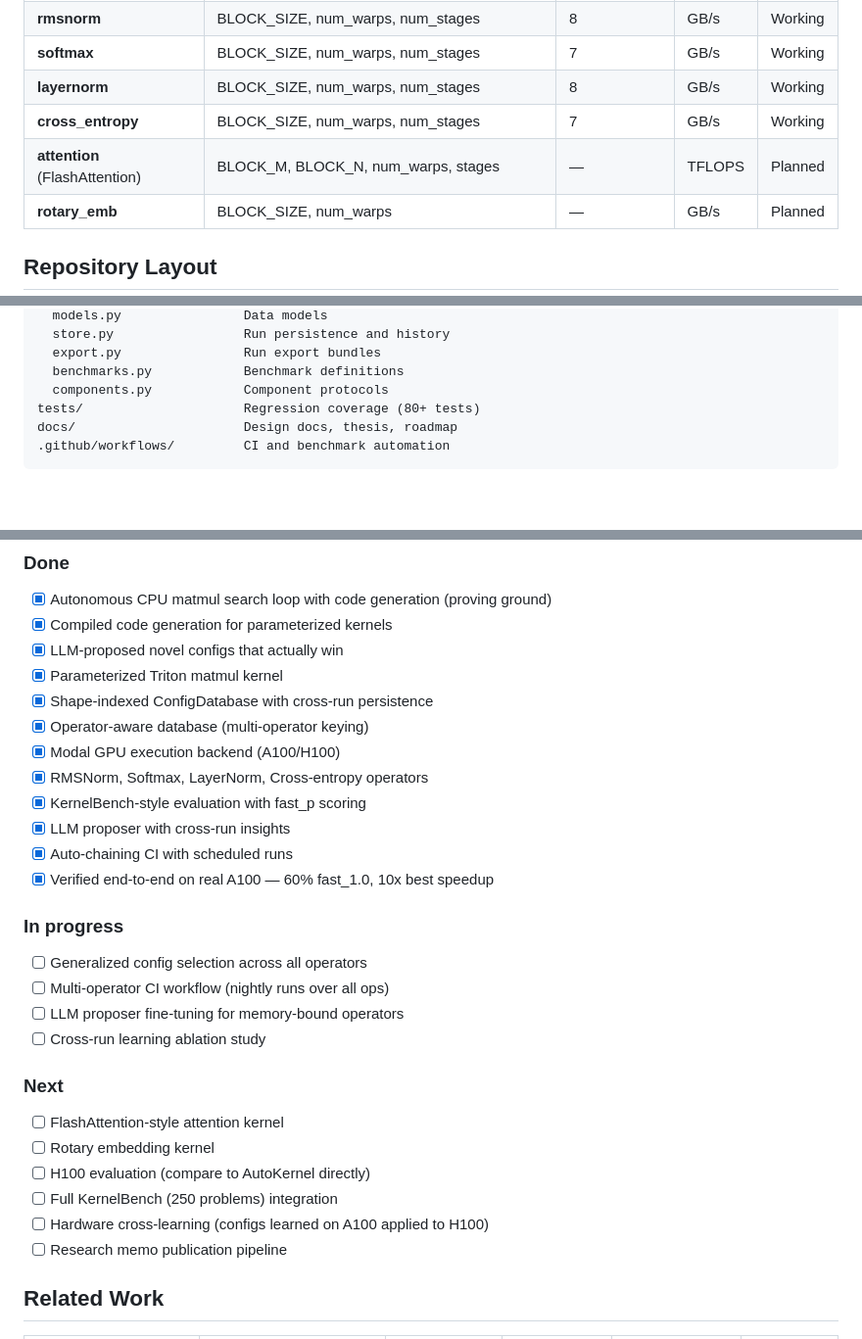
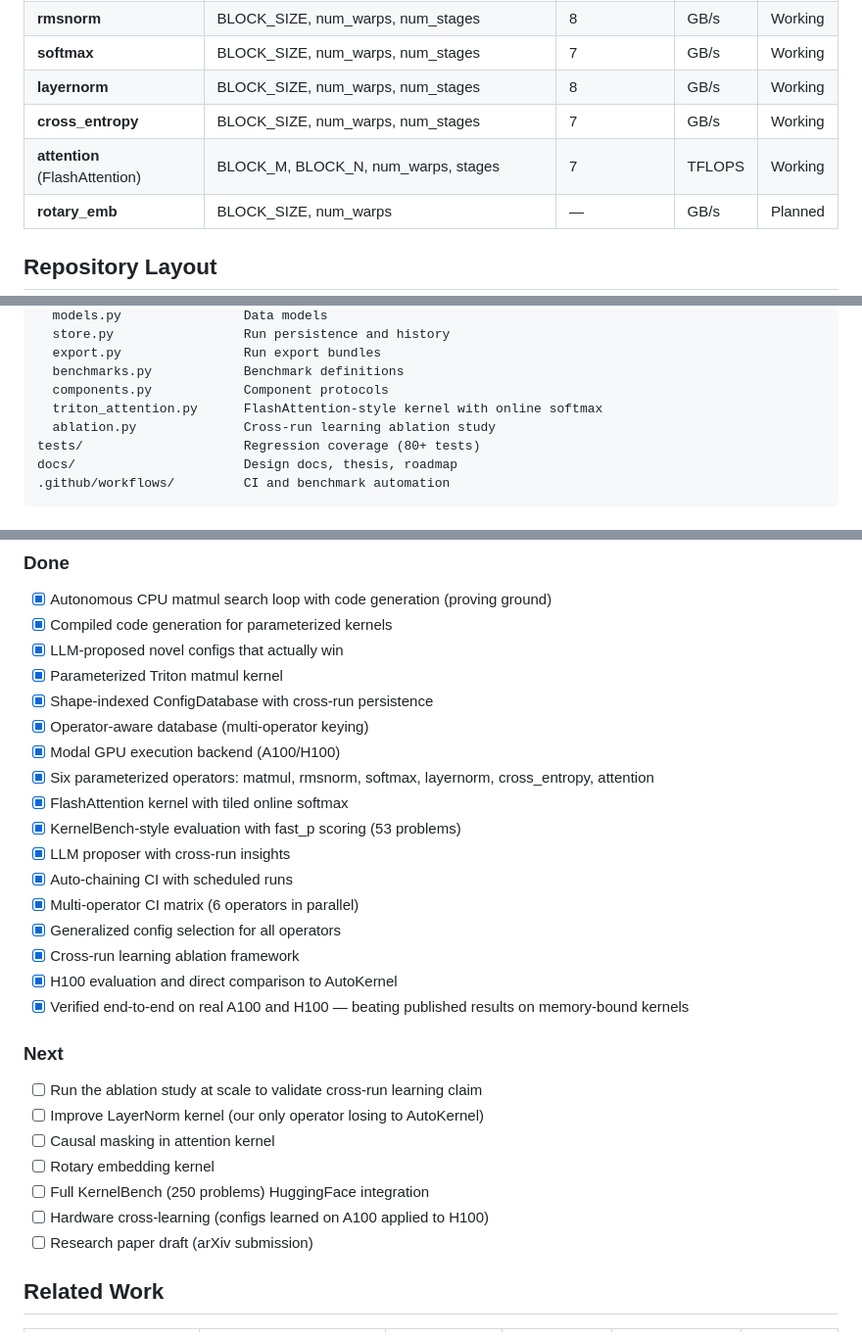
Before and after one commit to PwnKit-Labs/noeris, a Markdown page: README.md, 3 parts joined by grey strips. Shown at 98% size. Rendered like a GitHub page; blank space fills up the shorter version.

```diff
--- a/README.md
+++ b/README.md
@@ -104,7 +131,7 @@ No published system does all four.
 | **softmax** | BLOCK_SIZE, num_warps, num_stages | 7 | GB/s | Working |
 | **layernorm** | BLOCK_SIZE, num_warps, num_stages | 8 | GB/s | Working |
 | **cross_entropy** | BLOCK_SIZE, num_warps, num_stages | 7 | GB/s | Working |
-| **attention** (FlashAttention) | BLOCK_M, BLOCK_N, num_warps, stages | — | TFLOPS | Planned |
+| **attention** (FlashAttention) | BLOCK_M, BLOCK_N, num_warps, stages | 7 | TFLOPS | Working |
 | **rotary_emb** | BLOCK_SIZE, num_warps | — | GB/s | Planned |
 
 ## Repository Layout
@@ -129,6 +156,8 @@ src/research_engine/
   export.py                Run export bundles
   benchmarks.py            Benchmark definitions
   components.py            Component protocols
+  triton_attention.py      FlashAttention-style kernel with online softmax
+  ablation.py              Cross-run learning ablation study
 tests/                     Regression coverage (80+ tests)
 docs/                      Design docs, thesis, roadmap
 .github/workflows/         CI and benchmark automation
@@ -176,27 +205,26 @@ Requires:
 - [x] Shape-indexed ConfigDatabase with cross-run persistence
 - [x] Operator-aware database (multi-operator keying)
 - [x] Modal GPU execution backend (A100/H100)
-- [x] RMSNorm, Softmax, LayerNorm, Cross-entropy operators
-- [x] KernelBench-style evaluation with fast_p scoring
+- [x] Six parameterized operators: matmul, rmsnorm, softmax, layernorm, cross_entropy, attention
+- [x] FlashAttention kernel with tiled online softmax
+- [x] KernelBench-style evaluation with fast_p scoring (53 problems)
 - [x] LLM proposer with cross-run insights
 - [x] Auto-chaining CI with scheduled runs
-- [x] Verified end-to-end on real A100 — 60% fast_1.0, 10x best speedup
-
-### In progress
-
-- [ ] Generalized config selection across all operators
-- [ ] Multi-operator CI workflow (nightly runs over all ops)
-- [ ] LLM proposer fine-tuning for memory-bound operators
-- [ ] Cross-run learning ablation study
+- [x] Multi-operator CI matrix (6 operators in parallel)
+- [x] Generalized config selection for all operators
+- [x] Cross-run learning ablation framework
+- [x] H100 evaluation and direct comparison to AutoKernel
+- [x] Verified end-to-end on real A100 and H100 — beating published results on memory-bound kernels
 
 ### Next
 
-- [ ] FlashAttention-style attention kernel
+- [ ] Run the ablation study at scale to validate cross-run learning claim
+- [ ] Improve LayerNorm kernel (our only operator losing to AutoKernel)
+- [ ] Causal masking in attention kernel
 - [ ] Rotary embedding kernel
-- [ ] H100 evaluation (compare to AutoKernel directly)
-- [ ] Full KernelBench (250 problems) integration
+- [ ] Full KernelBench (250 problems) HuggingFace integration
 - [ ] Hardware cross-learning (configs learned on A100 applied to H100)
-- [ ] Research memo publication pipeline
+- [ ] Research paper draft (arXiv submission)
 
 ## Related Work
 
```
Also changed, not shown: other parts of README.md (+47 -20 lines).
